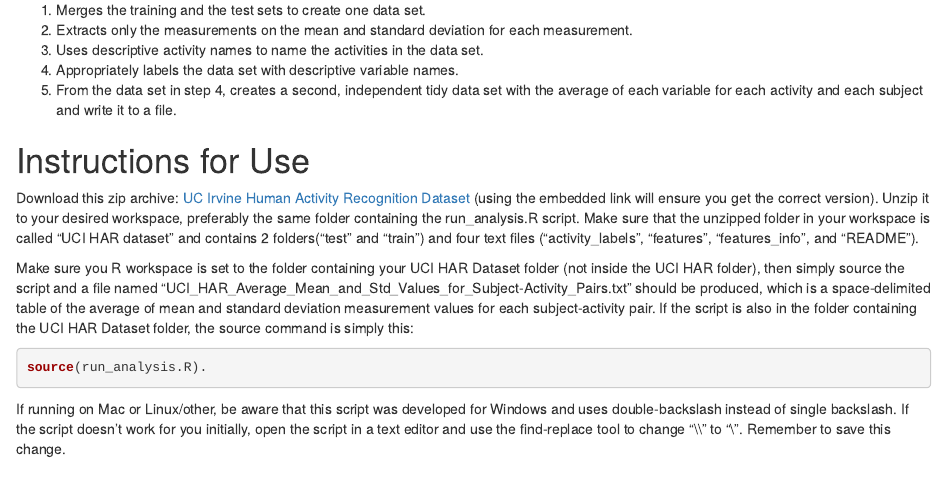
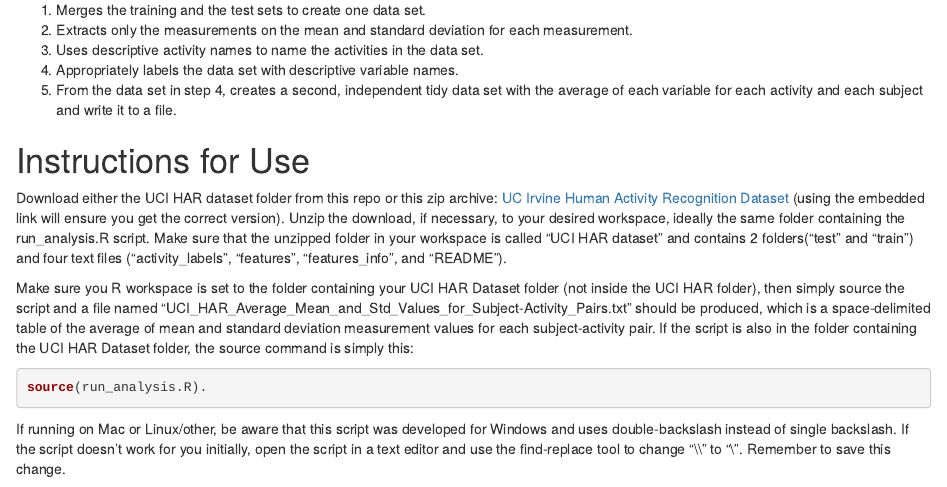
Before and after one commit to RoboRicky/Getting-and-Cleaning-Data-Final-Project, an R Markdown document (README - Rscript for Tidying UCI HAR Dataset.Rmd): the page in a window 1100 px wide, from 240 px down. Rendered offline with R 4.5, knitr and Pandoc, with nearby package versions.

Commit message:
Minor edit

```diff
--- a/README - Rscript for Tidying UCI HAR Dataset.Rmd
+++ b/README - Rscript for Tidying UCI HAR Dataset.Rmd
@@ -17,7 +17,7 @@ The Rscript for Tidying UCI HAR Dataset performs the following 5-step procedure
 
 # Instructions for Use
 
-Download this zip archive: [UC Irvine Human Activity Recognition Dataset](https://d396qusza40orc.cloudfront.net/getdata%2Fprojectfiles%2FUCI%20HAR%20Dataset.zip) (using the embedded link will ensure you get the correct version). Unzip it to your desired workspace, preferably the same folder containing the run_analysis.R script. Make sure that the unzipped folder in your workspace is called "UCI HAR dataset" and contains 2 folders("test" and "train") and four text files ("activity_labels", "features", "features_info", and "README").
+Download either the UCI HAR dataset folder from this repo or this zip archive: [UC Irvine Human Activity Recognition Dataset](https://d396qusza40orc.cloudfront.net/getdata%2Fprojectfiles%2FUCI%20HAR%20Dataset.zip) (using the embedded link will ensure you get the correct version). Unzip the download, if necessary, to your desired workspace, ideally the same folder containing the run_analysis.R script. Make sure that the unzipped folder in your workspace is called "UCI HAR dataset" and contains 2 folders("test" and "train") and four text files ("activity_labels", "features", "features_info", and "README").
 
 Make sure you R workspace is set to the folder containing your UCI HAR Dataset folder (not inside the UCI HAR folder), then simply source the script and a file named "UCI_HAR_Average_Mean_and_Std_Values_for_Subject-Activity_Pairs.txt" should be produced, which is a space-delimited table of the average of mean and standard deviation measurement values for each subject-activity pair. If the script is also in the folder containing the UCI HAR Dataset folder, the source command is simply this:
 
```
